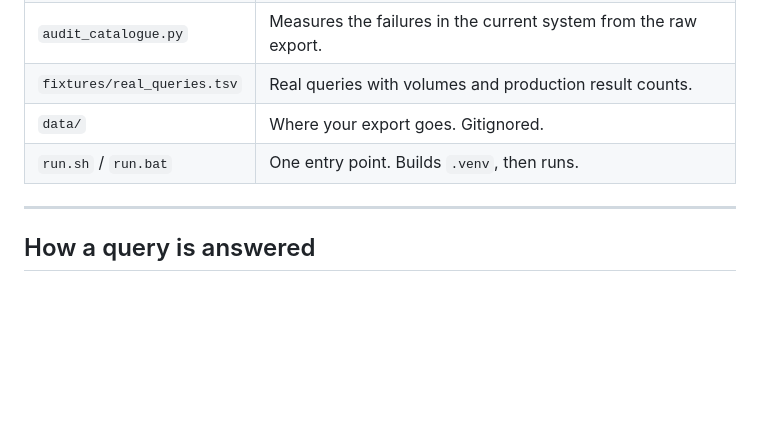
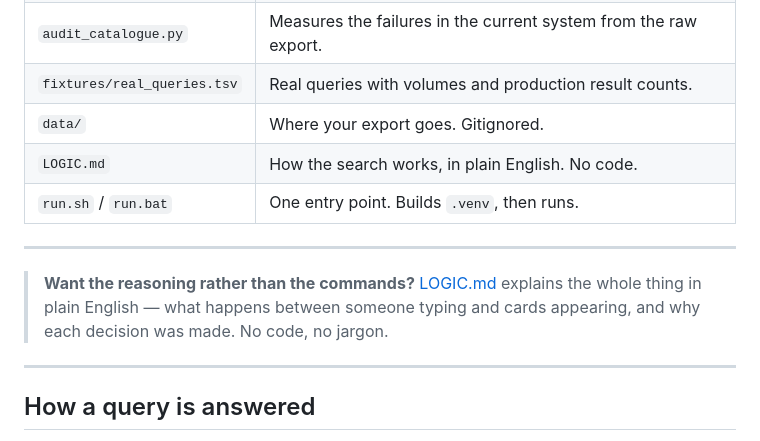
Before and after one commit to indrajit-10/Search_algo, a Markdown page: README.md, the part around the change. Drawn GitHub-style; blank space fills up the shorter version.

```diff
--- a/README.md
+++ b/README.md
@@ -243,7 +243,14 @@ against catalogue age, tag coverage, encoding corruption, index cost.
 | `audit_catalogue.py` | Measures the failures in the current system from the raw export. |
 | `fixtures/real_queries.tsv` | Real queries with volumes and production result counts. |
 | `data/` | Where your export goes. Gitignored. |
+| `LOGIC.md` | How the search works, in plain English. No code. |
 | `run.sh` / `run.bat` | One entry point. Builds `.venv`, then runs. |
+
+---
+
+> **Want the reasoning rather than the commands?** [LOGIC.md](LOGIC.md) explains
+> the whole thing in plain English — what happens between someone typing and
+> cards appearing, and why each decision was made. No code, no jargon.
 
 ---
 
```
Also changed, not shown: LOGIC.md (added, +314 -0 lines).
